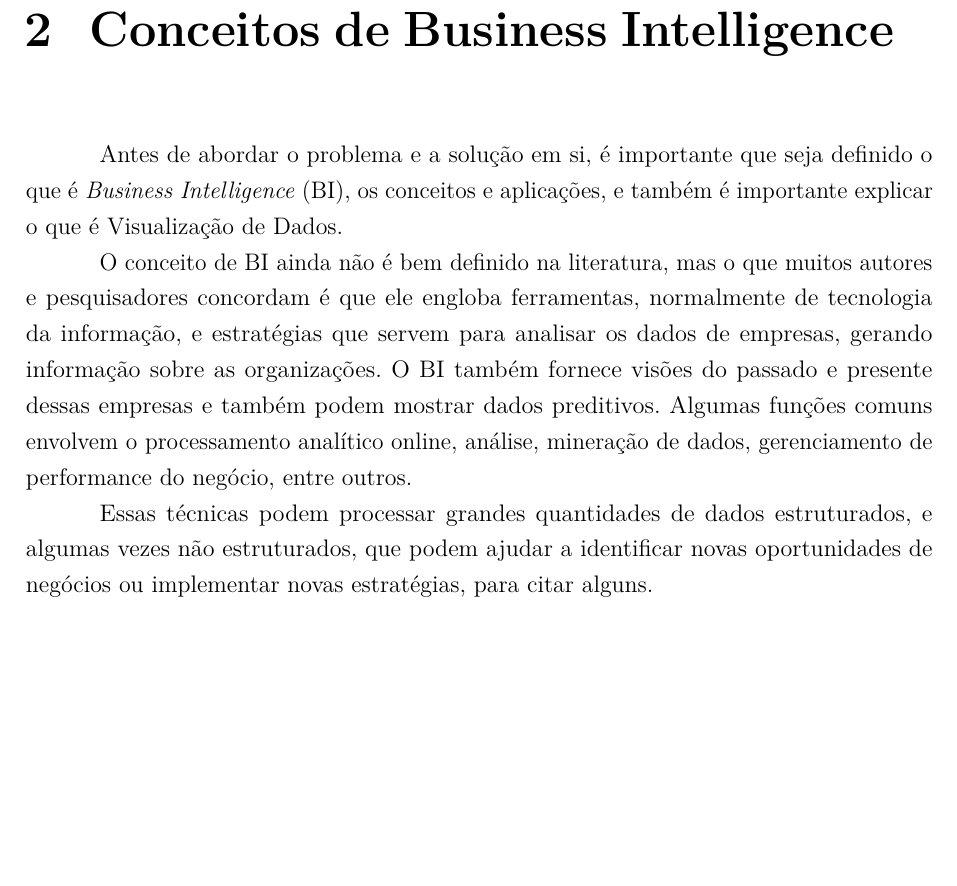
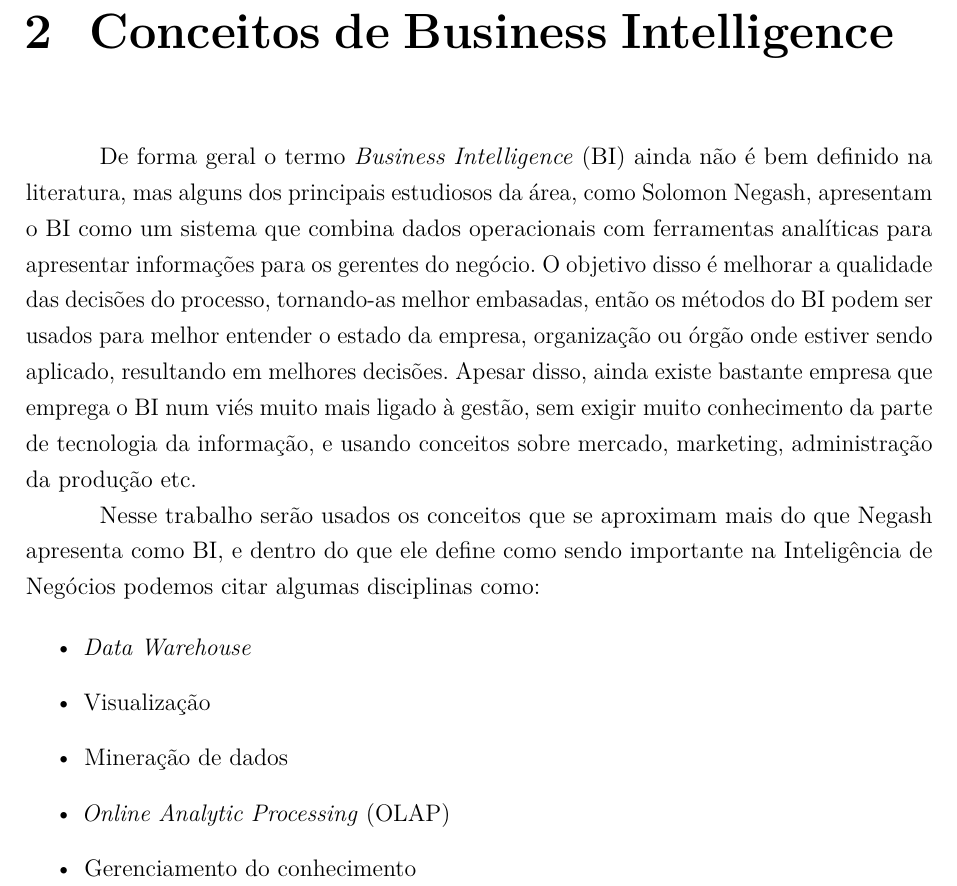
Before and after one commit to Kallil12/Documento_res_TI, a LaTeX thesis (main.tex, which reads chapters/chap_1.tex): part of page 17 of 22, cut so that both start at the same text, the shorter picture padded with empty space. Compiled offline with pdfLaTeX.

Commit message:
Desenvolvendo o cap 1

```diff
--- a/chapters/chap_1.tex
+++ b/chapters/chap_1.tex
@@ -2,8 +2,14 @@
 
 % https://www.researchgate.net/publication/273861123_Why_Business_Intelligence_Significance_of_Business_Intelligence_Tools_and_Integrating_BI_Governance_with_Corporate_Governance
 
-Antes de abordar o problema e a solução em si, é importante que seja definido o que é \textit{Business Intelligence} (BI), os conceitos e aplicações, e também é importante explicar o que é Visualização de Dados.
+De forma geral o termo \textit{Business Intelligence} (BI) ainda não é bem definido na literatura, mas alguns dos principais estudiosos da área, como Solomon Negash, apresentam o BI como um sistema que combina dados operacionais com ferramentas analíticas para apresentar informações para os gerentes do negócio. O objetivo disso é melhorar a qualidade das decisões do processo, tornando-as melhor embasadas, então os métodos do BI podem ser usados para melhor entender o estado da empresa, organização ou órgão onde estiver sendo aplicado, resultando em melhores decisões. Apesar disso, ainda existe bastante empresa que emprega o BI num viés muito mais ligado à gestão, sem exigir muito conhecimento da parte de tecnologia da informação, e usando conceitos sobre mercado, marketing, administração da produção etc.
 
-O conceito de BI ainda não é bem definido na literatura, mas o que muitos autores e pesquisadores concordam é que ele engloba ferramentas, normalmente de tecnologia da informação, e estratégias que servem para analisar os dados de empresas, gerando informação sobre as organizações. O BI também fornece visões do passado e presente dessas empresas e também podem mostrar dados preditivos. Algumas funções comuns envolvem o processamento analítico online, análise, mineração de dados, gerenciamento de performance do negócio, entre outros.
+Nesse trabalho serão usados os conceitos que se aproximam mais do que Negash apresenta como BI, e dentro do que ele define como sendo importante na Inteligência de Negócios podemos citar algumas disciplinas como:
 
-Essas técnicas podem processar grandes quantidades de dados estruturados, e algumas vezes não estruturados, que podem ajudar a identificar novas oportunidades de negócios ou implementar novas estratégias, para citar alguns.
+\begin{itemize}
+	\item \textit{Data Warehouse}
+	\item Visualização
+	\item Mineração de dados
+	\item \textit{Online Analytic Processing} (OLAP)
+	\item Gerenciamento do conhecimento
+\end{itemize}
```
Also changed, not shown: main.pdf, referencia_importante/Decision Support Systems_ Concepts and Resources for Managers.pdf (added), referencia_importante/Negash_BusinessIntelligence.pdf (added), 1 other file.
